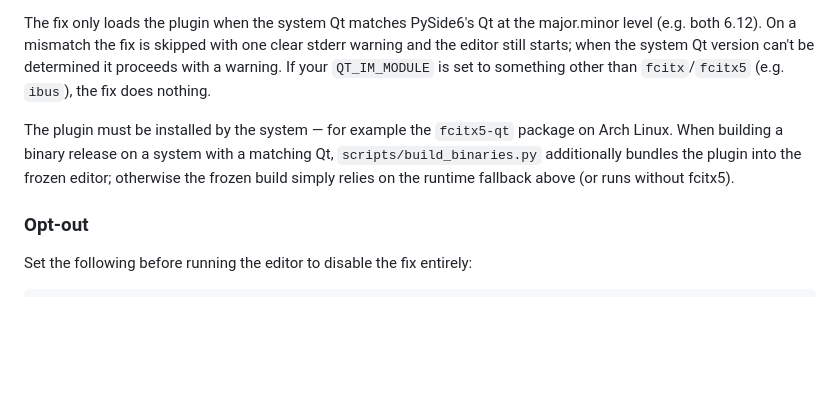
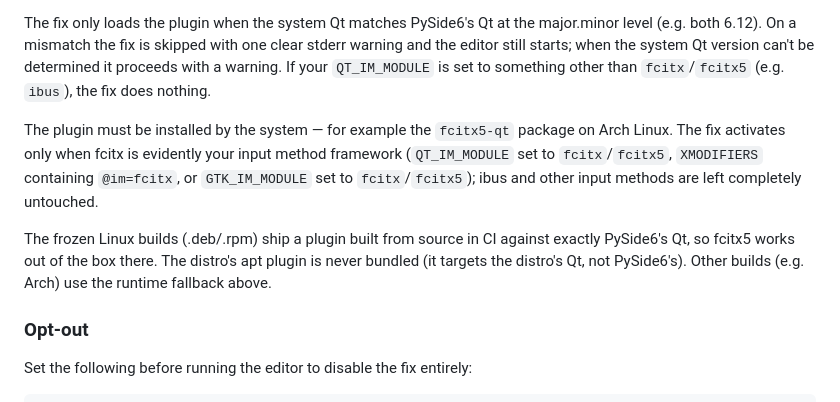
Before and after one commit to duo8097/easy-math-lang, a Markdown page: README.md, the part around the change. GitHub-like rendering; blank space fills up the shorter version.

Commit message:
Docs: fcitx5 activation rules and CI-built plugin for frozen builds

```diff
--- a/README.md
+++ b/README.md
@@ -76,7 +76,9 @@ The desktop editor supports fcitx5 input methods on Linux — for example Vietna
 
 The fix only loads the plugin when the system Qt matches PySide6's Qt at the major.minor level (e.g. both 6.12). On a mismatch the fix is skipped with one clear stderr warning and the editor still starts; when the system Qt version can't be determined it proceeds with a warning. If your `QT_IM_MODULE` is set to something other than `fcitx`/`fcitx5` (e.g. `ibus`), the fix does nothing.
 
-The plugin must be installed by the system — for example the `fcitx5-qt` package on Arch Linux. When building a binary release on a system with a matching Qt, `scripts/build_binaries.py` additionally bundles the plugin into the frozen editor; otherwise the frozen build simply relies on the runtime fallback above (or runs without fcitx5).
+The plugin must be installed by the system — for example the `fcitx5-qt` package on Arch Linux. The fix activates only when fcitx is evidently your input method framework (`QT_IM_MODULE` set to `fcitx`/`fcitx5`, `XMODIFIERS` containing `@im=fcitx`, or `GTK_IM_MODULE` set to `fcitx`/`fcitx5`); ibus and other input methods are left completely untouched.
+
+The frozen Linux builds (.deb/.rpm) ship a plugin built from source in CI against exactly PySide6's Qt, so fcitx5 works out of the box there. The distro's apt plugin is never bundled (it targets the distro's Qt, not PySide6's). Other builds (e.g. Arch) use the runtime fallback above.
 
 ### Opt-out
 
```
Also changed, not shown: CHANGELOG.md (+1 -1 lines).
